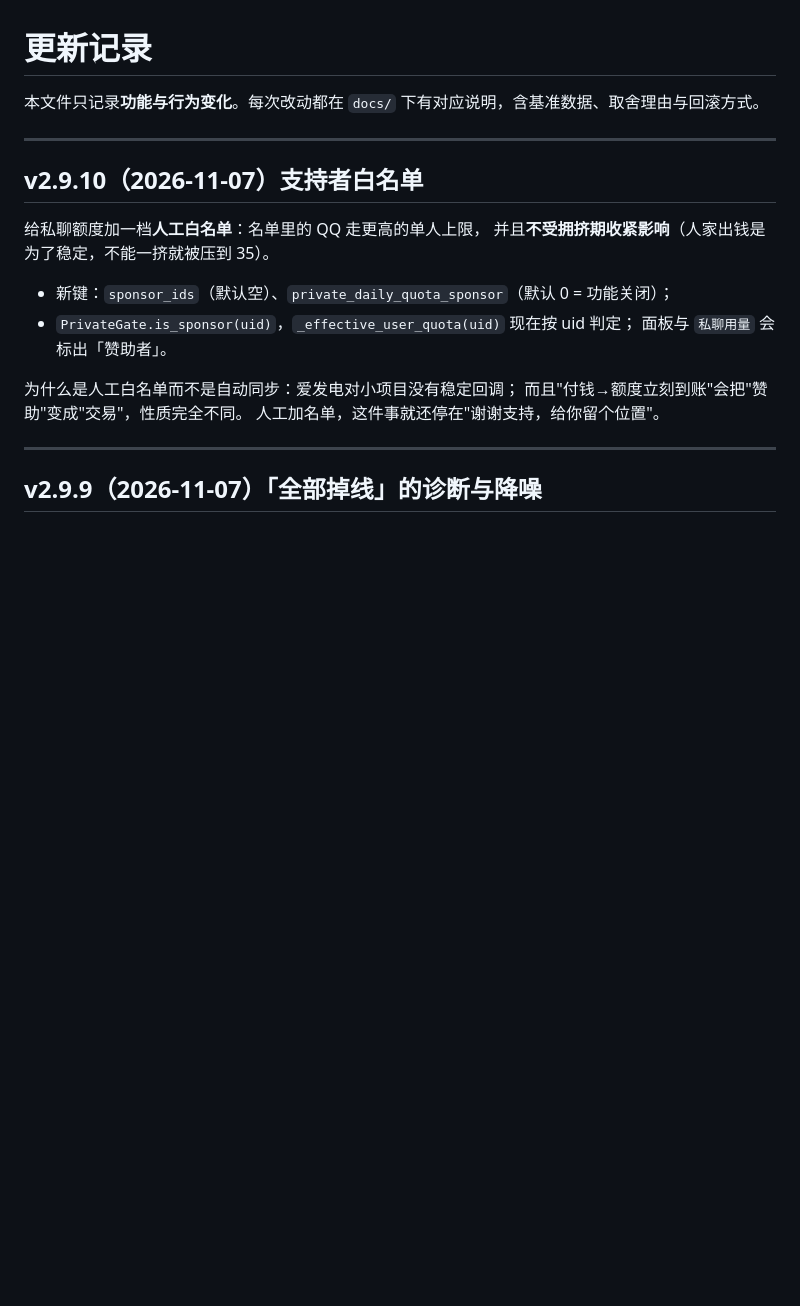
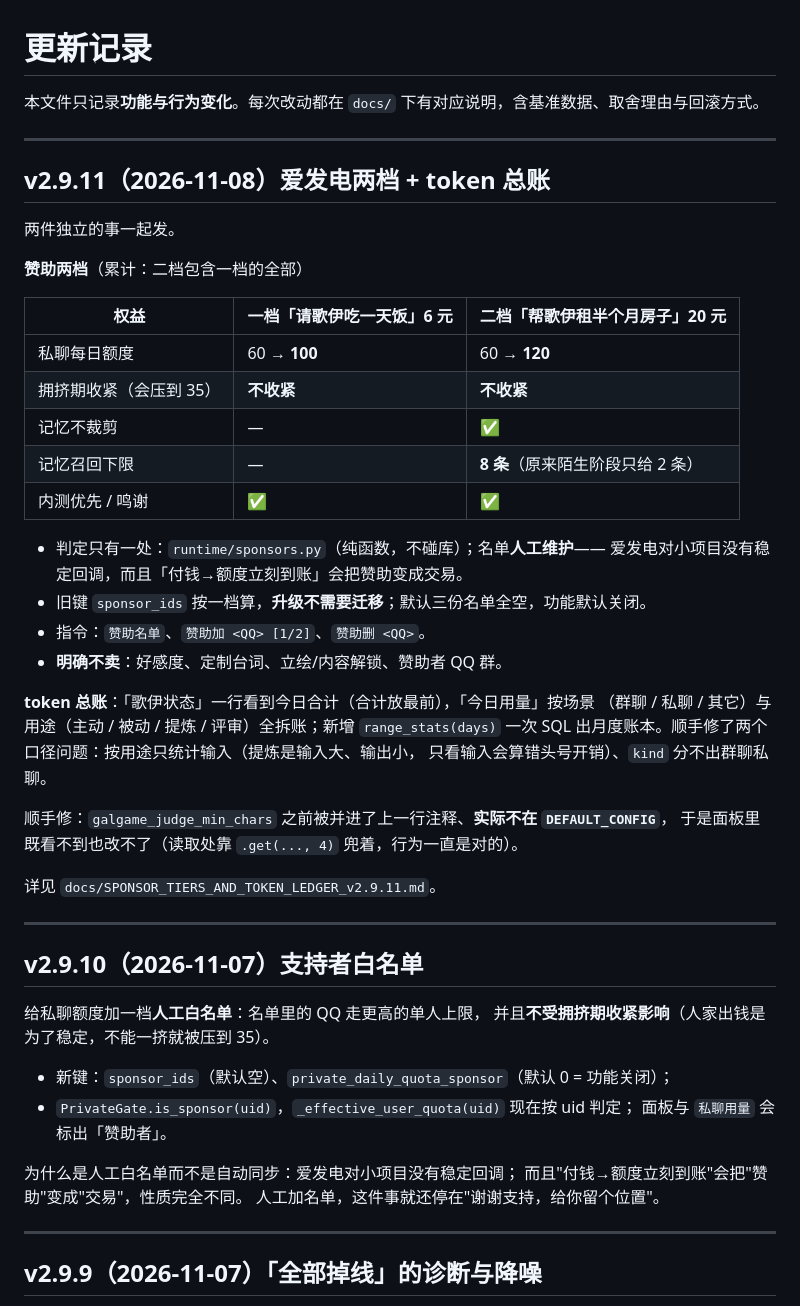
Before and after one commit to 2332239652/newGeYi, a Markdown page: CHANGELOG.md, the part around the change. GitHub-like rendering; blank space fills up the shorter version.

```diff
--- a/CHANGELOG.md
+++ b/CHANGELOG.md
@@ -1,6 +1,38 @@
 # 更新记录
 
 本文件只记录**功能与行为变化**。每次改动都在 `docs/` 下有对应说明，含基准数据、取舍理由与回滚方式。
+
+---
+
+## v2.9.11（2026-11-08）爱发电两档 + token 总账
+
+两件独立的事一起发。
+
+**赞助两档**（累计：二档包含一档的全部）
+
+| 权益 | 一档「请歌伊吃一天饭」6 元 | 二档「帮歌伊租半个月房子」20 元 |
+|---|---|---|
+| 私聊每日额度 | 60 → **100** | 60 → **120** |
+| 拥挤期收紧（会压到 35） | **不收紧** | **不收紧** |
+| 记忆不裁剪 | — | ✅ |
+| 记忆召回下限 | — | **8 条**（原来陌生阶段只给 2 条） |
+| 内测优先 / 鸣谢 | ✅ | ✅ |
+
+- 判定只有一处：`runtime/sponsors.py`（纯函数，不碰库）；名单**人工维护**——
+  爱发电对小项目没有稳定回调，而且「付钱→额度立刻到账」会把赞助变成交易。
+- 旧键 `sponsor_ids` 按一档算，**升级不需要迁移**；默认三份名单全空，功能默认关闭。
+- 指令：`赞助名单`、`赞助加 <QQ> [1/2]`、`赞助删 <QQ>`。
+- **明确不卖**：好感度、定制台词、立绘/内容解锁、赞助者 QQ 群。
+
+**token 总账**：「歌伊状态」一行看到今日合计（合计放最前），「今日用量」按场景
+（群聊 / 私聊 / 其它）与用途（主动 / 被动 / 提炼 / 评审）全拆账；新增 `range_stats(days)`
+一次 SQL 出月度账本。顺手修了两个口径问题：按用途只统计输入（提炼是输入大、输出小，
+只看输入会算错头号开销）、`kind` 分不出群聊私聊。
+
+顺手修：`galgame_judge_min_chars` 之前被并进了上一行注释、**实际不在 `DEFAULT_CONFIG`**，
+于是面板里既看不到也改不了（读取处靠 `.get(..., 4)` 兜着，行为一直是对的）。
+
+详见 `docs/SPONSOR_TIERS_AND_TOKEN_LEDGER_v2.9.11.md`。
 
 ---
 
```
Also changed, not shown: README.md (+5 -2 lines).
